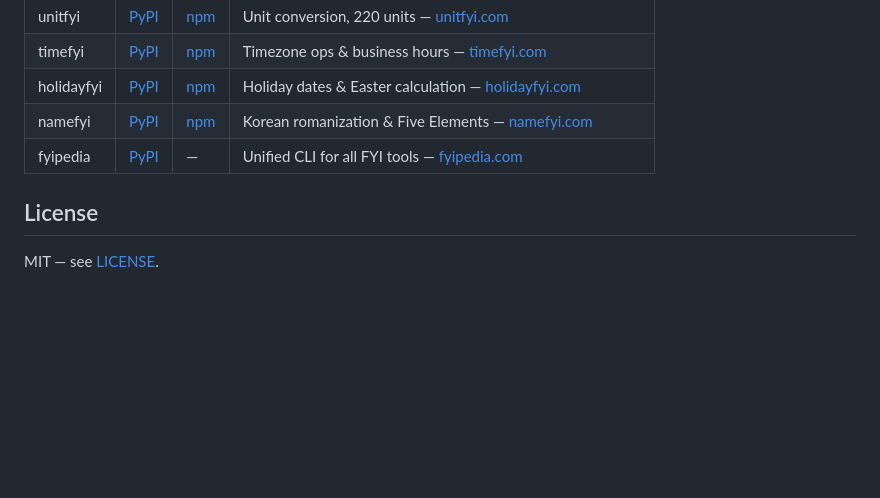
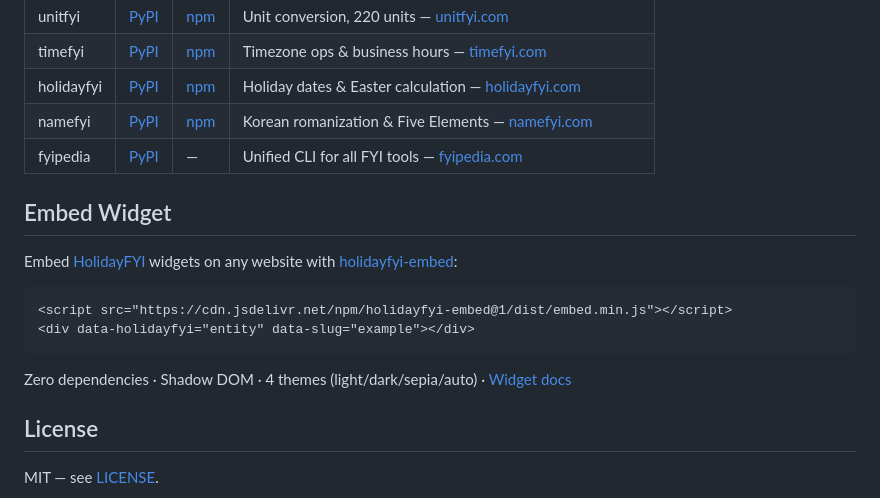
Before and after one commit to fyipedia/holidayfyi-embed, a Markdown page: README.md, the part around the change. Drawn GitHub-style; blank space fills up the shorter version.

Commit message:
feat: add Embed Widget section with widget.{domain} backlink
Adds embed quick start code and widget docs link for SEO backlinks
from PyPI/npm/GitHub/crates.io/RubyGems (DR 90+ platforms).

Co-Authored-By: Claude Opus 4.6 (1M context) <noreply@anthropic.com>

````diff
--- a/README.md
+++ b/README.md
@@ -188,6 +188,17 @@ Part of [FYIPedia](https://fyipedia.com) — open-source developer tools ecosyst
 | namefyi | [PyPI](https://pypi.org/project/namefyi/) | [npm](https://www.npmjs.com/package/namefyi) | Korean romanization & Five Elements — [namefyi.com](https://namefyi.com) |
 | fyipedia | [PyPI](https://pypi.org/project/fyipedia/) | — | Unified CLI for all FYI tools — [fyipedia.com](https://fyipedia.com) |
 
+## Embed Widget
+
+Embed [HolidayFYI](https://holidayfyi.com) widgets on any website with [holidayfyi-embed](https://widget.holidayfyi.com):
+
+```html
+<script src="https://cdn.jsdelivr.net/npm/holidayfyi-embed@1/dist/embed.min.js"></script>
+<div data-holidayfyi="entity" data-slug="example"></div>
+```
+
+Zero dependencies · Shadow DOM · 4 themes (light/dark/sepia/auto) · [Widget docs](https://widget.holidayfyi.com)
+
 ## License
 
 MIT — see [LICENSE](./LICENSE).
````
